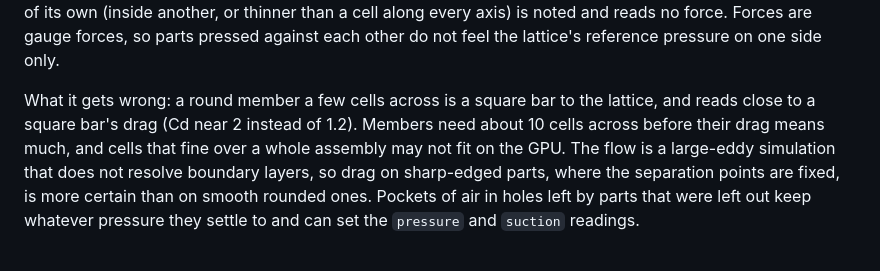
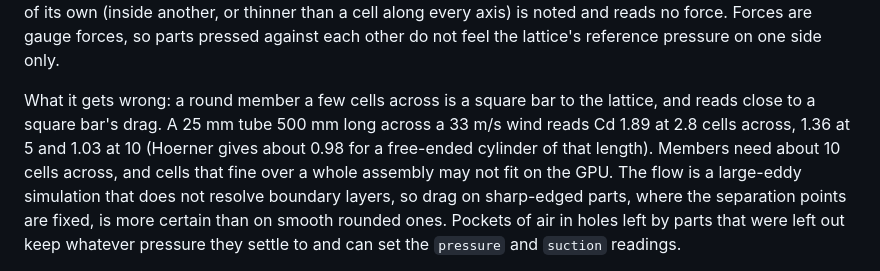
Before and after one commit to v0l/gcad, a Markdown page: docs/simulation.md, the part around the change. Rendered like a GitHub page.

Commit message:
Doc: round member drag against cell count

```diff
--- a/docs/simulation.md
+++ b/docs/simulation.md
@@ -130,9 +130,10 @@ than a cell along every axis) is noted and reads no force. Forces are gauge forc
 pressed against each other do not feel the lattice's reference pressure on one side only.
 
 What it gets wrong: a round member a few cells across is a square bar to the lattice, and
-reads close to a square bar's drag (Cd near 2 instead of 1.2). Members need about 10 cells
-across before their drag means much, and cells that fine over a whole assembly may not fit
-on the GPU. The flow is a large-eddy simulation that does not resolve boundary layers, so
+reads close to a square bar's drag. A 25 mm tube 500 mm long across a 33 m/s wind reads Cd
+1.89 at 2.8 cells across, 1.36 at 5 and 1.03 at 10 (Hoerner gives about 0.98 for a free-ended
+cylinder of that length). Members need about 10 cells across, and cells that fine over a
+whole assembly may not fit on the GPU. The flow is a large-eddy simulation that does not resolve boundary layers, so
 drag on sharp-edged parts, where the separation points are fixed, is more certain than on
 smooth rounded ones. Pockets of air in holes left by parts that were left out keep whatever
 pressure they settle to and can set the `pressure` and `suction` readings.
```
